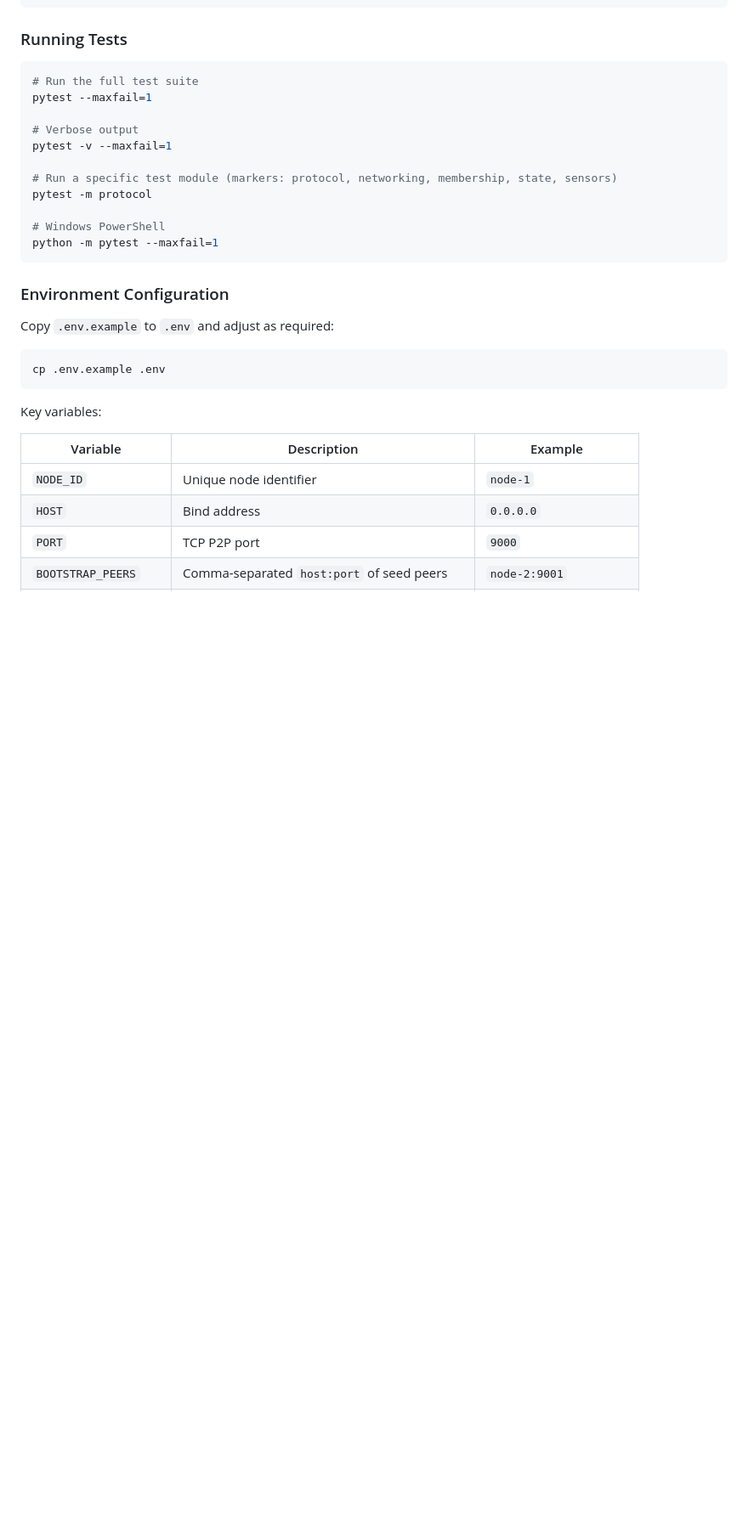
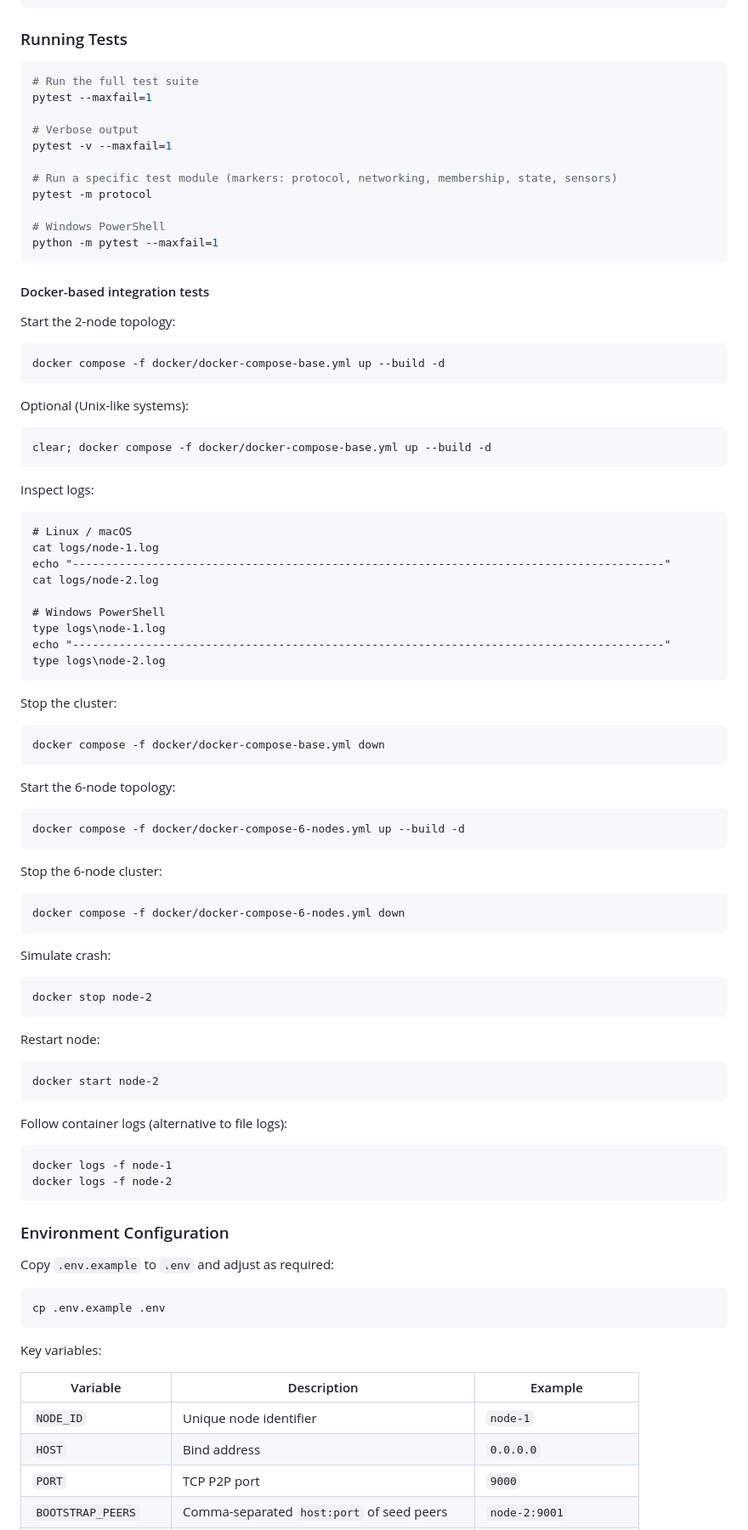
Before and after one commit to AlexSantini10/distributed-sensor-hub, a Markdown page: README.md, the part around the change. Shown at 85% size. Rendered like a GitHub page; blank space fills up the shorter version.

Commit message:
docs: added docker tests

````diff
--- a/README.md
+++ b/README.md
@@ -267,6 +267,53 @@ pytest -m protocol
 python -m pytest --maxfail=1
 ```
 
+#### Docker-based integration tests
+
+Start the 2-node topology:
+
+    docker compose -f docker/docker-compose-base.yml up --build -d
+
+Optional (Unix-like systems):
+
+    clear; docker compose -f docker/docker-compose-base.yml up --build -d
+
+Inspect logs:
+
+    # Linux / macOS
+    cat logs/node-1.log
+    echo "-----------------------------------------------------------------------------------------"
+    cat logs/node-2.log
+
+    # Windows PowerShell
+    type logs\node-1.log
+    echo "-----------------------------------------------------------------------------------------"
+    type logs\node-2.log
+
+Stop the cluster:
+
+    docker compose -f docker/docker-compose-base.yml down
+
+Start the 6-node topology:
+
+    docker compose -f docker/docker-compose-6-nodes.yml up --build -d
+
+Stop the 6-node cluster:
+
+    docker compose -f docker/docker-compose-6-nodes.yml down
+
+Simulate crash:
+
+    docker stop node-2
+
+Restart node:
+
+    docker start node-2
+
+Follow container logs (alternative to file logs):
+
+    docker logs -f node-1
+    docker logs -f node-2
+
 ### Environment Configuration
 
 Copy `.env.example` to `.env` and adjust as required:
````
